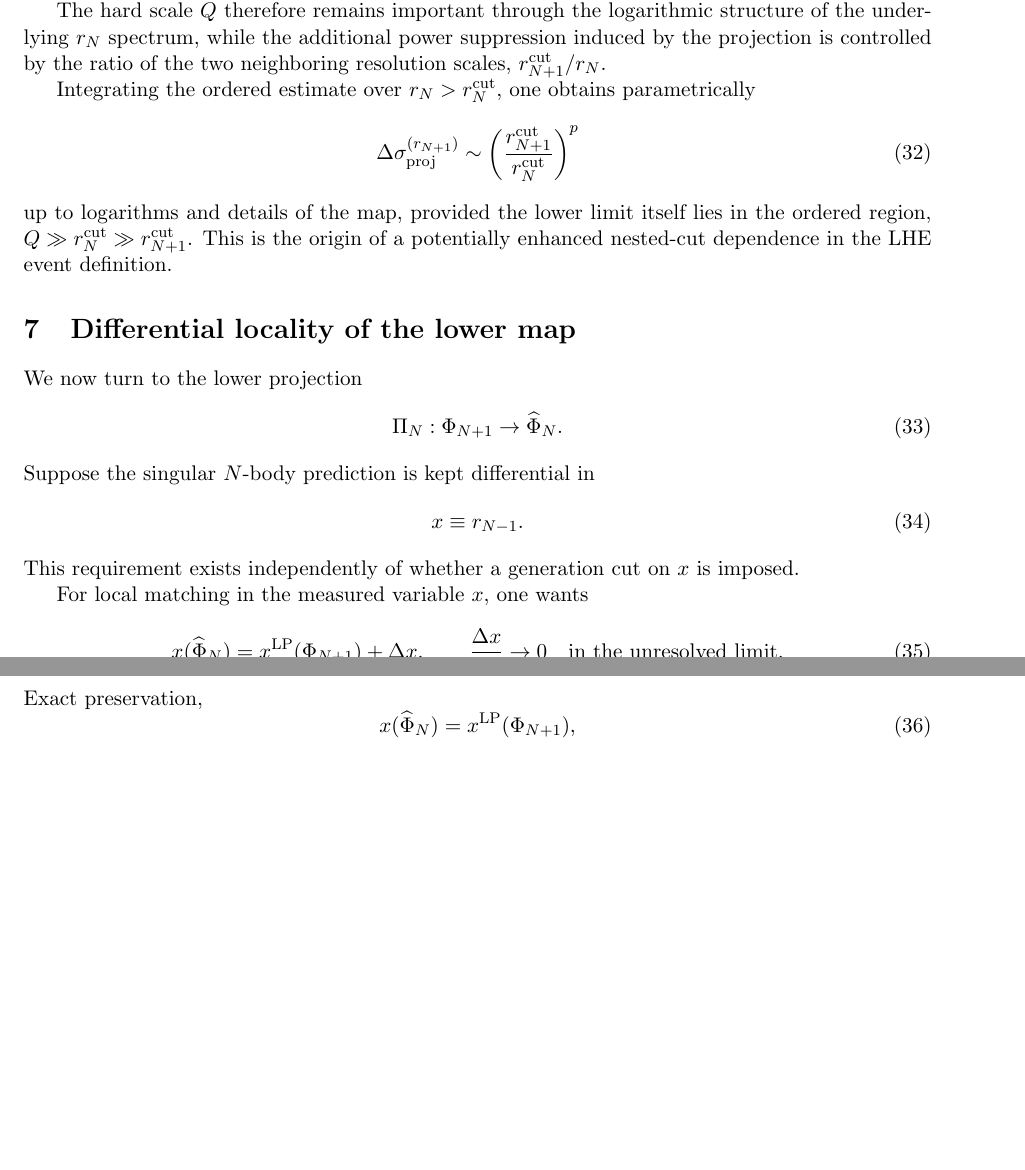
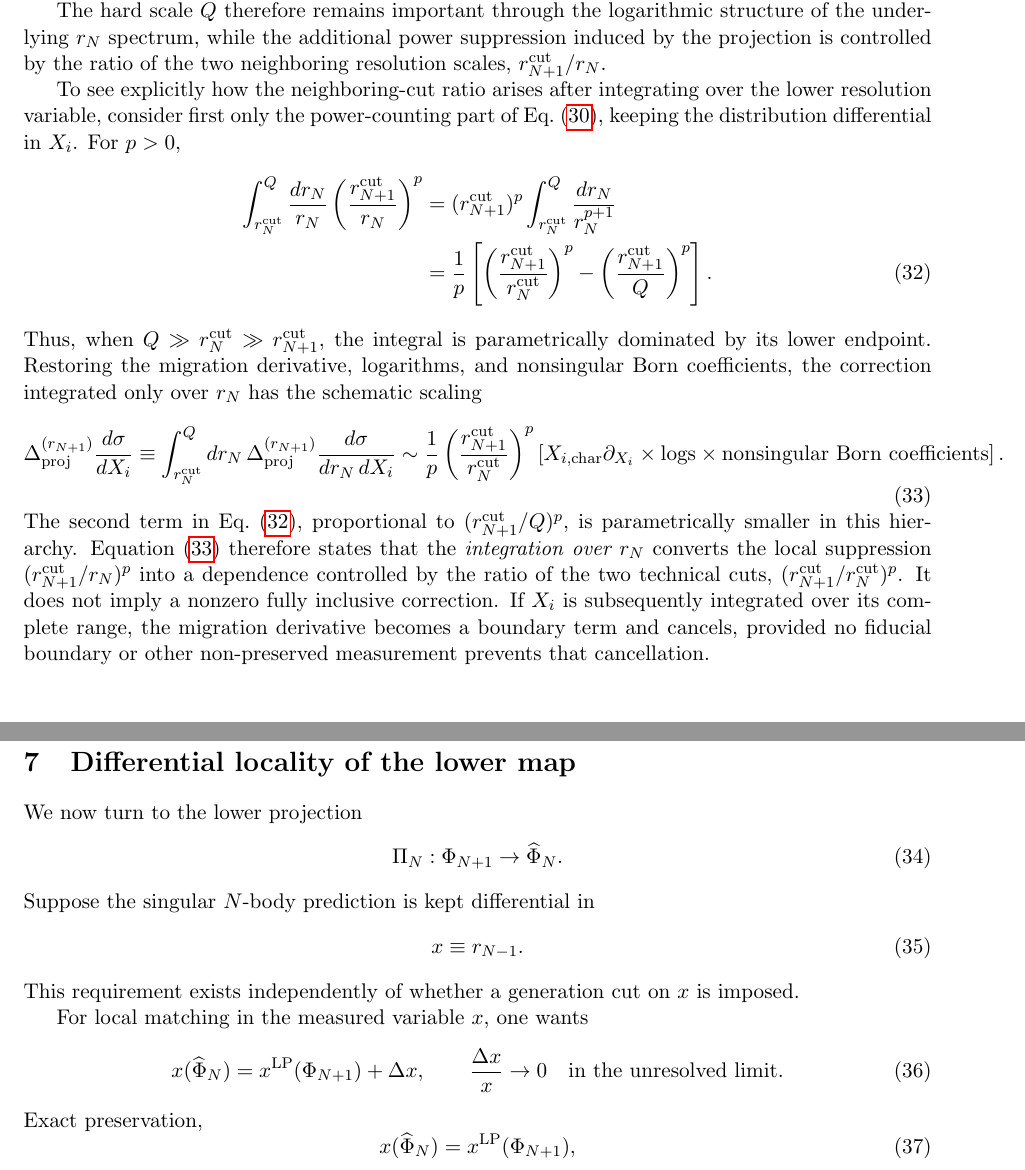
Before and after one commit to alioli/Geneva-Event-Definition, a LaTeX document (main.tex): two parts of pages 7 and 8 of 12 before the commit and two parts of pages 7 and 8 of 13 after it, joined at a grey line, cut so that both start at the same text, the shorter picture padded with empty space. Compiled offline with pdfLaTeX.

Commit message:
Clarify integrated nested-cut scaling

```diff
--- a/main.tex
+++ b/main.tex
@@ -541,18 +541,56 @@ The hard scale \(Q\) therefore remains important through the logarithmic structu
 \(\rn\) spectrum, while the additional power suppression induced by the projection is controlled by the ratio
 of the two neighboring resolution scales, \(\rnp^{\cut}/\rn\).
 
-Integrating the ordered estimate over \(\rn>\rn^{\cut}\), one obtains parametrically
+To see explicitly how the neighboring-cut ratio arises after integrating over the lower resolution variable,
+consider first only the power-counting part of Eq.~\eqref{eq:rnp-contamination-rn}, keeping the distribution
+differential in \(X_i\). For \(p>0\),
+\begin{align}
+\int_{\rn^{\cut}}^Q
+\frac{d\rn}{\rn}
+\left(\frac{\rnp^{\cut}}{\rn}\right)^p
+&=
+(\rnp^{\cut})^p
+\int_{\rn^{\cut}}^Q
+\frac{d\rn}{\rn^{p+1}}
+\nonumber\\
+&=
+\frac{1}{p}
+\left[
+\left(\frac{\rnp^{\cut}}{\rn^{\cut}}\right)^p
+-
+\left(\frac{\rnp^{\cut}}{Q}\right)^p
+\right].
+\label{eq:integrated-power-counting}
+\end{align}
+Thus, when \(Q\gg\rn^{\cut}\gg\rnp^{\cut}\), the integral is parametrically dominated by its lower endpoint.
+Restoring the migration derivative, logarithms, and nonsingular Born coefficients, the correction integrated
+only over \(\rn\) has the schematic scaling
 \begin{equation}
-\Delta\sigma_{\rm proj}^{(\rnp)}
+\Delta_{\rm proj}^{(\rnp)}
+\frac{d\sigma}{dX_i}
+\equiv
+\int_{\rn^{\cut}}^Q d\rn\,
+\Delta_{\rm proj}^{(\rnp)}
+\frac{d\sigma}{d\rn\,dX_i}
 \sim
+\frac{1}{p}
 \left(
 \frac{\rnp^{\cut}}{\rn^{\cut}}
 \right)^p
+\left[
+X_{i,\rm char}\partial_{X_i}
+\times\text{logs}
+\times\text{nonsingular Born coefficients}
+\right].
 \label{eq:integrated-ratio-scaling}
 \end{equation}
-up to logarithms and details of the map, provided the lower limit itself lies in the ordered region,
-\(Q\gg\rn^{\cut}\gg\rnp^{\cut}\). This is the origin of a potentially enhanced nested-cut dependence in
-the LHE event definition.
+The second term in Eq.~\eqref{eq:integrated-power-counting}, proportional to
+\((\rnp^{\cut}/Q)^p\), is parametrically smaller in this hierarchy. Equation~\eqref{eq:integrated-ratio-scaling}
+therefore states that the \emph{integration over \(\rn\)} converts the local suppression
+\((\rnp^{\cut}/\rn)^p\) into a dependence controlled by the ratio of the two technical cuts,
+\((\rnp^{\cut}/\rn^{\cut})^p\). It does not imply a nonzero fully inclusive correction. If \(X_i\) is
+subsequently integrated over its complete range, the migration derivative becomes a boundary term and
+cancels, provided no fiducial boundary or other non-preserved measurement prevents that cancellation.
 
 \section{Differential locality of the lower map}
 
```
